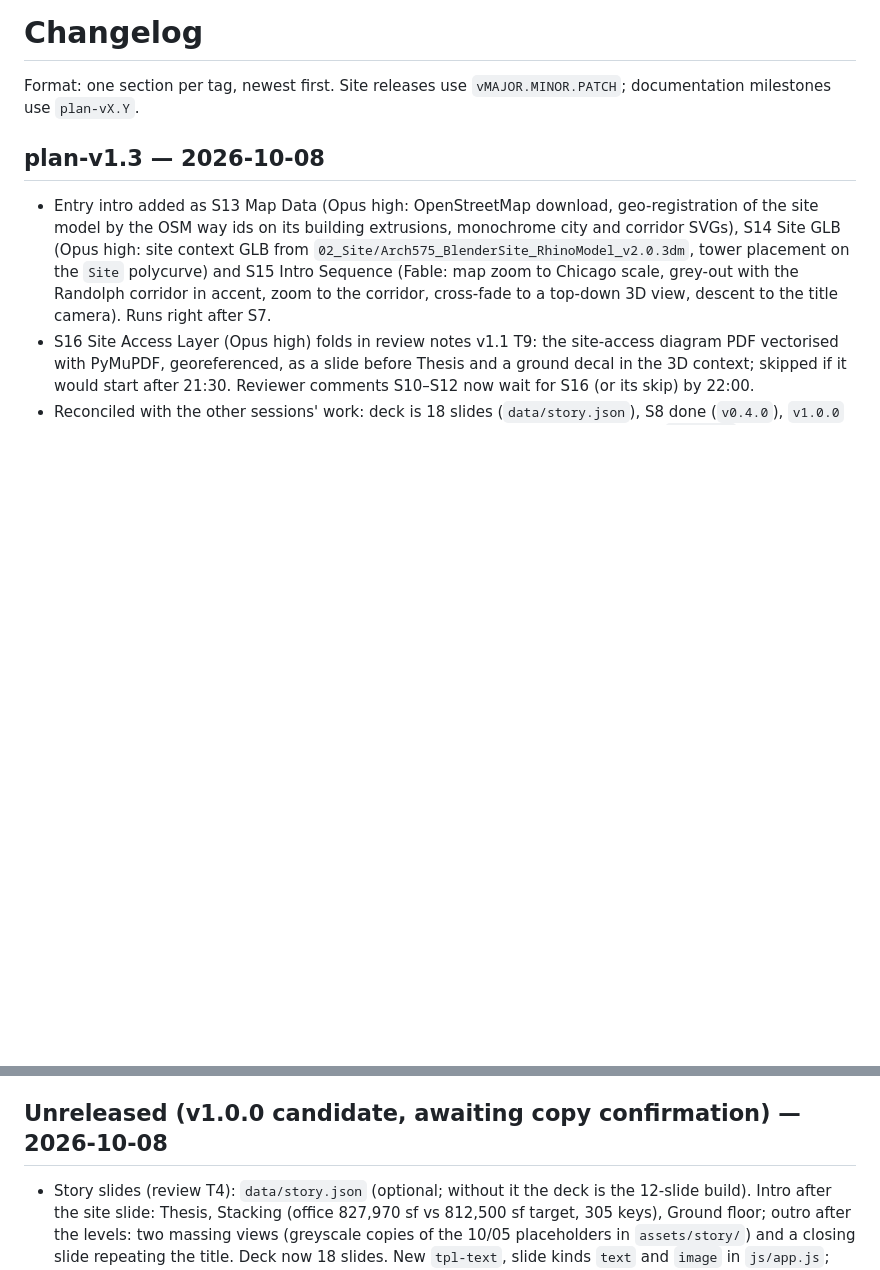
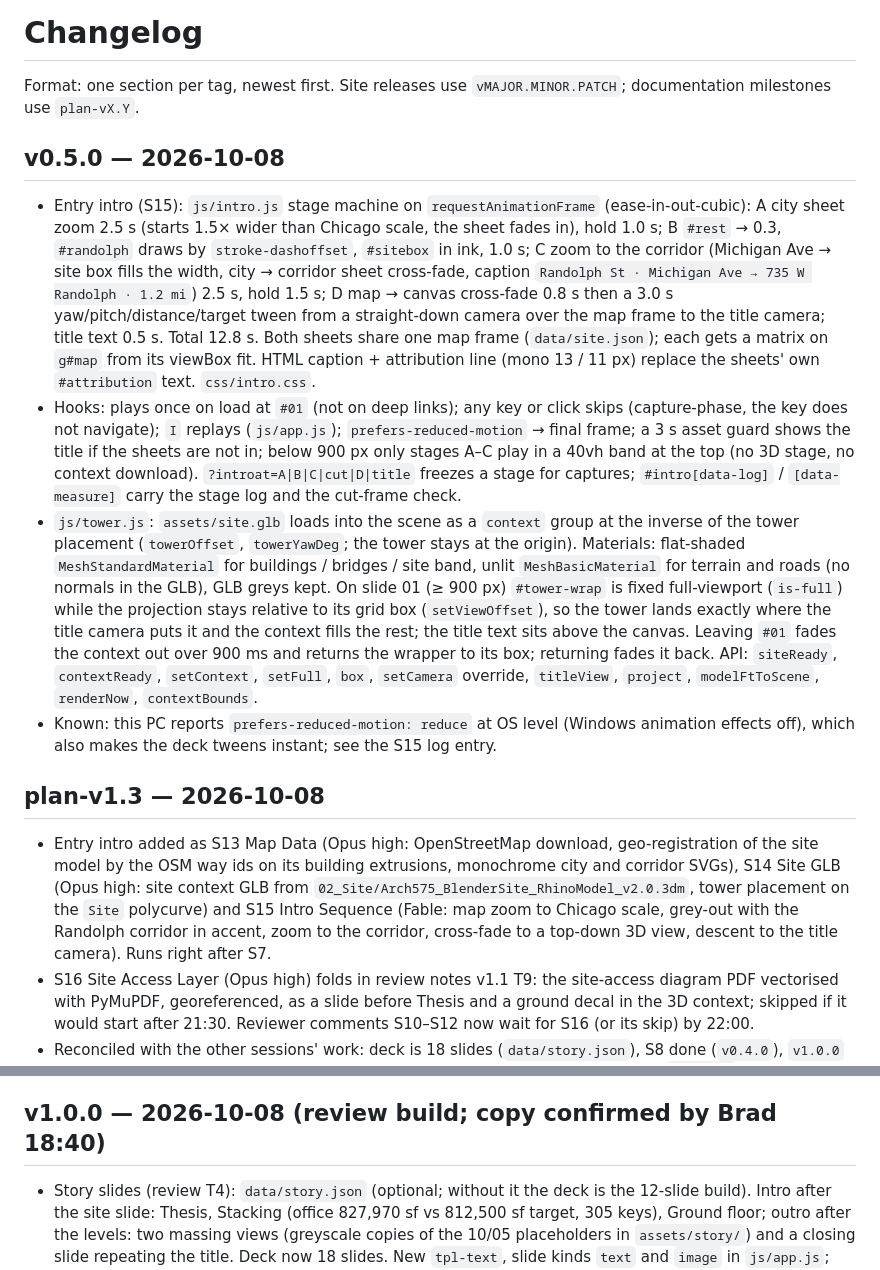
Before and after one commit to bradleymachado/arch575, a Markdown page: CHANGELOG.md, 2 parts joined by grey strips. Rendered like a GitHub page; blank space fills up the shorter version.

```diff
--- a/CHANGELOG.md
+++ b/CHANGELOG.md
@@ -1,6 +1,13 @@
 # Changelog
 
 Format: one section per tag, newest first. Site releases use `vMAJOR.MINOR.PATCH`; documentation milestones use `plan-vX.Y`.
+
+## v0.5.0 — 2026-10-08
+
+- Entry intro (S15): `js/intro.js` stage machine on `requestAnimationFrame` (ease-in-out-cubic): A city sheet zoom 2.5 s (starts 1.5× wider than Chicago scale, the sheet fades in), hold 1.0 s; B `#rest` → 0.3, `#randolph` draws by `stroke-dashoffset`, `#sitebox` in ink, 1.0 s; C zoom to the corridor (Michigan Ave → site box fills the width, city → corridor sheet cross-fade, caption `Randolph St · Michigan Ave → 735 W Randolph · 1.2 mi`) 2.5 s, hold 1.5 s; D map → canvas cross-fade 0.8 s then a 3.0 s yaw/pitch/distance/target tween from a straight-down camera over the map frame to the title camera; title text 0.5 s. Total 12.8 s. Both sheets share one map frame (`data/site.json`); each gets a matrix on `g#map` from its viewBox fit. HTML caption + attribution line (mono 13 / 11 px) replace the sheets' own `#attribution` text. `css/intro.css`.
+- Hooks: plays once on load at `#01` (not on deep links); any key or click skips (capture-phase, the key does not navigate); `I` replays (`js/app.js`); `prefers-reduced-motion` → final frame; a 3 s asset guard shows the title if the sheets are not in; below 900 px only stages A–C play in a 40vh band at the top (no 3D stage, no context download). `?introat=A|B|C|cut|D|title` freezes a stage for captures; `#intro[data-log]` / `[data-measure]` carry the stage log and the cut-frame check.
+- `js/tower.js`: `assets/site.glb` loads into the scene as a `context` group at the inverse of the tower placement (`towerOffset`, `towerYawDeg`; the tower stays at the origin). Materials: flat-shaded `MeshStandardMaterial` for buildings / bridges / site band, unlit `MeshBasicMaterial` for terrain and roads (no normals in the GLB), GLB greys kept. On slide 01 (≥ 900 px) `#tower-wrap` is fixed full-viewport (`is-full`) while the projection stays relative to its grid box (`setViewOffset`), so the tower lands exactly where the title camera puts it and the context fills the rest; the title text sits above the canvas. Leaving `#01` fades the context out over 900 ms and returns the wrapper to its box; returning fades it back. API: `siteReady`, `contextReady`, `setContext`, `setFull`, `box`, `setCamera` override, `titleView`, `project`, `modelFtToScene`, `renderNow`, `contextBounds`.
+- Known: this PC reports `prefers-reduced-motion: reduce` at OS level (Windows animation effects off), which also makes the deck tweens instant; see the S15 log entry.
 
 ## plan-v1.3 — 2026-10-08
 
@@ -9,7 +16,7 @@ Format: one section per tag, newest first. Site releases use `vMAJOR.MINOR.PATCH
 - Reconciled with the other sessions' work: deck is 18 slides (`data/story.json`), S8 done (`v0.4.0`), `v1.0.0` untagged until the 18-row copy gate; Rhino models are saved via the Rhino MCP `save_doc` as the next minor version ("never save a .3dm" is void); slide-count assumptions removed from S10–S12 and S15.
 - Site model moved from `Downloads\Site (1).3dm` to `02_Site\Arch575_BlenderSite_RhinoModel_v2.0.3dm` (168,187,546 bytes). Google 3D Tiles layer excluded from the website.
 - Prompts regenerated against plan v1.3 (`S13_MapData.md`, `S14_SiteGLB.md`, `S15_IntroSequence.md`, `S16_SiteAccess.md` new; S7 → S13; S16's handoff conditional; S8 marked done). Plan v1.2 copied to `docs/_superseded/`.
-## Unreleased (v1.0.0 candidate, awaiting copy confirmation) — 2026-10-08
+## v1.0.0 — 2026-10-08 (review build; copy confirmed by Brad 18:40)
 
 - Story slides (review T4): `data/story.json` (optional; without it the deck is the 12-slide build). Intro after the site slide: Thesis, Stacking (office 827,970 sf vs 812,500 sf target, 305 keys), Ground floor; outro after the levels: two massing views (greyscale copies of the 10/05 placeholders in `assets/story/`) and a closing slide repeating the title. Deck now 18 slides. New `tpl-text`, slide kinds `text` and `image` in `js/app.js`; tower shows on text slides (cols 7–12, no highlight), hidden on image slides.
 - Projector legibility (T3): 13 px counter, data labels, key labels, scale-bar text and captions; labels and captions muted.
```
Also changed, not shown: docs/Arch575Site_ProgressLog_v1.0.md (+34 -22 lines).
